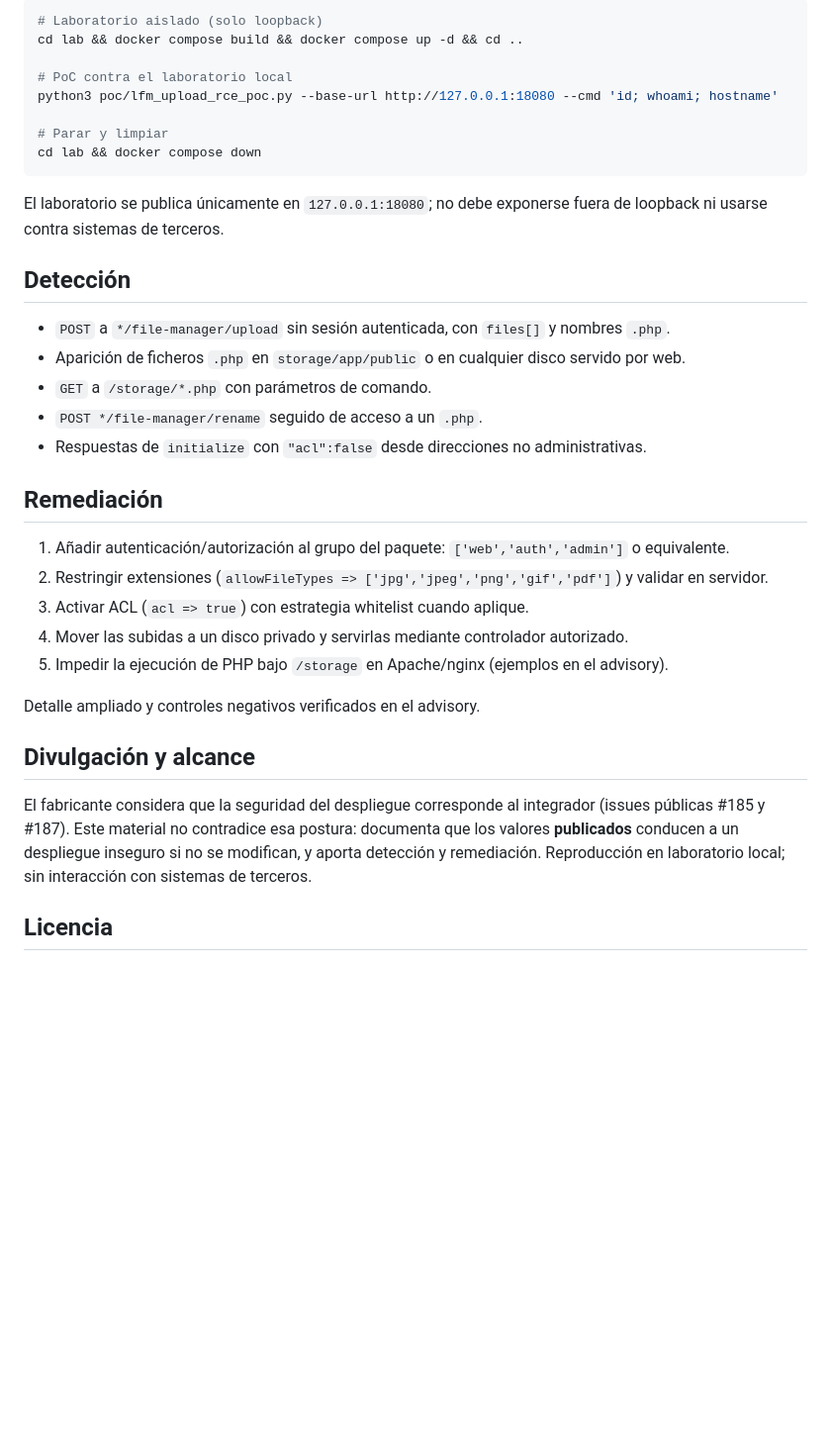
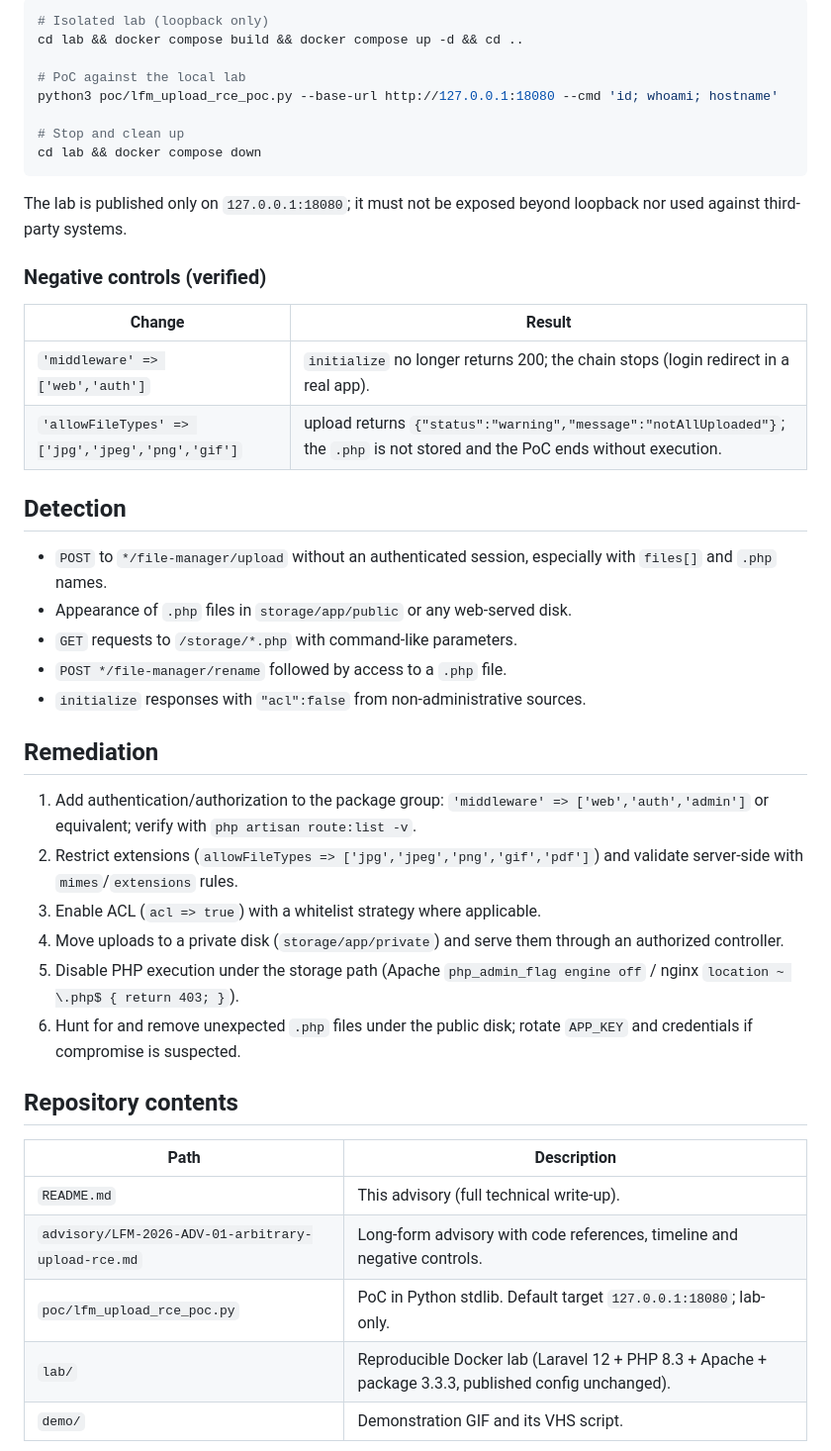
Before and after one commit to aramosf/laravel-file-manager-3.3.3-unauth-rce, a Markdown page: README.md, the part around one of its changes. Shown at 99% size. Rendered like a GitHub page; blank space fills up the shorter version.

````diff
--- a/README.md
+++ b/README.md
@@ -72,43 +140,56 @@ El grupo de middleware `web` emite la cookie `XSRF-TOKEN` en el propio
 
 ```bash
-# Laboratorio aislado (solo loopback)
+# Isolated lab (loopback only)
 cd lab && docker compose build && docker compose up -d && cd ..
 
-# PoC contra el laboratorio local
+# PoC against the local lab
 python3 poc/lfm_upload_rce_poc.py --base-url http://127.0.0.1:18080 --cmd 'id; whoami; hostname'
 
-# Parar y limpiar
+# Stop and clean up
 cd lab && docker compose down
 ```
 
-El laboratorio se publica únicamente en `127.0.0.1:18080`; no debe exponerse fuera
-de loopback ni usarse contra sistemas de terceros.
+The lab is published only on `127.0.0.1:18080`; it must not be exposed beyond
+loopback nor used against third-party systems.
 
-## Detección
+### Negative controls (verified)
 
-- `POST` a `*/file-manager/upload` sin sesión autenticada, con `files[]` y nombres `.php`.
-- Aparición de ficheros `.php` en `storage/app/public` o en cualquier disco servido por web.
-- `GET` a `/storage/*.php` con parámetros de comando.
-- `POST */file-manager/rename` seguido de acceso a un `.php`.
-- Respuestas de `initialize` con `"acl":false` desde direcciones no administrativas.
+| Change | Result |
+|---|---|
+| `'middleware' => ['web','auth']` | `initialize` no longer returns 200; the chain stops (login redirect in a real app). |
+| `'allowFileTypes' => ['jpg','jpeg','png','gif']` | upload returns `{"status":"warning","message":"notAllUploaded"}`; the `.php` is not stored and the PoC ends without execution. |
 
-## Remediación
+## Detection
 
-1. Añadir autenticación/autorización al grupo del paquete: `['web','auth','admin']` o equivalente.
-2. Restringir extensiones (`allowFileTypes => ['jpg','jpeg','png','gif','pdf']`) y validar en servidor.
-3. Activar ACL (`acl => true`) con estrategia whitelist cuando aplique.
-4. Mover las subidas a un disco privado y servirlas mediante controlador autorizado.
-5. Impedir la ejecución de PHP bajo `/storage` en Apache/nginx (ejemplos en el advisory).
+- `POST` to `*/file-manager/upload` without an authenticated session, especially
+  with `files[]` and `.php` names.
+- Appearance of `.php` files in `storage/app/public` or any web-served disk.
+- `GET` requests to `/storage/*.php` with command-like parameters.
+- `POST */file-manager/rename` followed by access to a `.php` file.
+- `initialize` responses with `"acl":false` from non-administrative sources.
 
-Detalle ampliado y controles negativos verificados en el advisory.
+## Remediation
 
-## Divulgación y alcance
+1. Add authentication/authorization to the package group:
+   `'middleware' => ['web','auth','admin']` or equivalent; verify with
+   `php artisan route:list -v`.
+2. Restrict extensions (`allowFileTypes => ['jpg','jpeg','png','gif','pdf']`) and
+   validate server-side with `mimes`/`extensions` rules.
+3. Enable ACL (`acl => true`) with a whitelist strategy where applicable.
+4. Move uploads to a private disk (`storage/app/private`) and serve them through an
+   authorized controller.
+5. Disable PHP execution under the storage path (Apache `php_admin_flag engine off`
+   / nginx `location ~ \.php$ { return 403; }`).
+6. Hunt for and remove unexpected `.php` files under the public disk; rotate
+   `APP_KEY` and credentials if compromise is suspected.
 
-El fabricante considera que la seguridad del despliegue corresponde al integrador
-(issues públicas #185 y #187). Este material no contradice esa postura: documenta que
-los valores **publicados** conducen a un despliegue inseguro si no se modifican, y
-aporta detección y remediación. Reproducción en laboratorio local; sin interacción
-con sistemas de terceros.
+## Repository contents
 
-## Licencia
+| Path | Description |
+|---|---|
+| `README.md` | This advisory (full technical write-up). |
+| `advisory/LFM-2026-ADV-01-arbitrary-upload-rce.md` | Long-form advisory with code references, timeline and negative controls. |
+| `poc/lfm_upload_rce_poc.py` | PoC in Python stdlib. Default target `127.0.0.1:18080`; lab-only. |
+| `lab/` | Reproducible Docker lab (Laravel 12 + PHP 8.3 + Apache + package 3.3.3, published config unchanged). |
+| `demo/` | Demonstration GIF and its VHS script. |
 
````
Also changed, not shown: other parts of README.md (+152 -55 lines), advisory/LFM-2026-ADV-01-arbitrary-upload-rce.md (+127 -76 lines), lab/README.md (+11 -11 lines), demo/lfm-rce-demo.gif, 1 other file.
